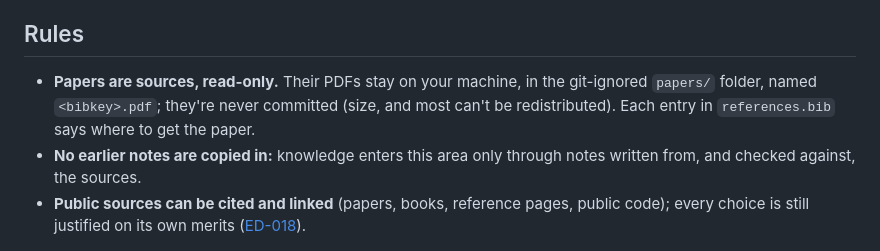
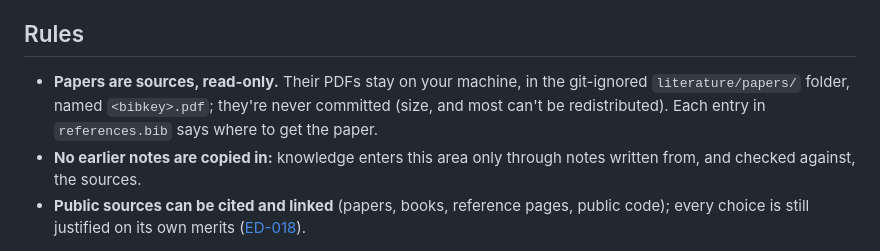
Before and after one commit to daliran/tsmerge, a Markdown page: docs/research/README.md, the part around the change. Rendered like a GitHub page.

Commit message:
docs(literature): keep paper pdfs beside their notes

```diff
--- a/docs/research/README.md
+++ b/docs/research/README.md
@@ -33,6 +33,6 @@ Each area answers a different question:
 
 ## Rules
 
-- **Papers are sources, read-only.** Their PDFs stay on your machine, in the git-ignored `papers/` folder, named `<bibkey>.pdf`; they're never committed (size, and most can't be redistributed). Each entry in `references.bib` says where to get the paper.
+- **Papers are sources, read-only.** Their PDFs stay on your machine, in the git-ignored `literature/papers/` folder, named `<bibkey>.pdf`; they're never committed (size, and most can't be redistributed). Each entry in `references.bib` says where to get the paper.
 - **No earlier notes are copied in:** knowledge enters this area only through notes written from, and checked against, the sources.
 - **Public sources can be cited and linked** (papers, books, reference pages, public code); every choice is still justified on its own merits ([ED-018](../engineering/decisions/ED-018-self-contained-repository.md)).
```
Also changed, not shown: docs/engineering/overview.md (+2 -2 lines), docs/assets/repository-map.png, 6 other files.
